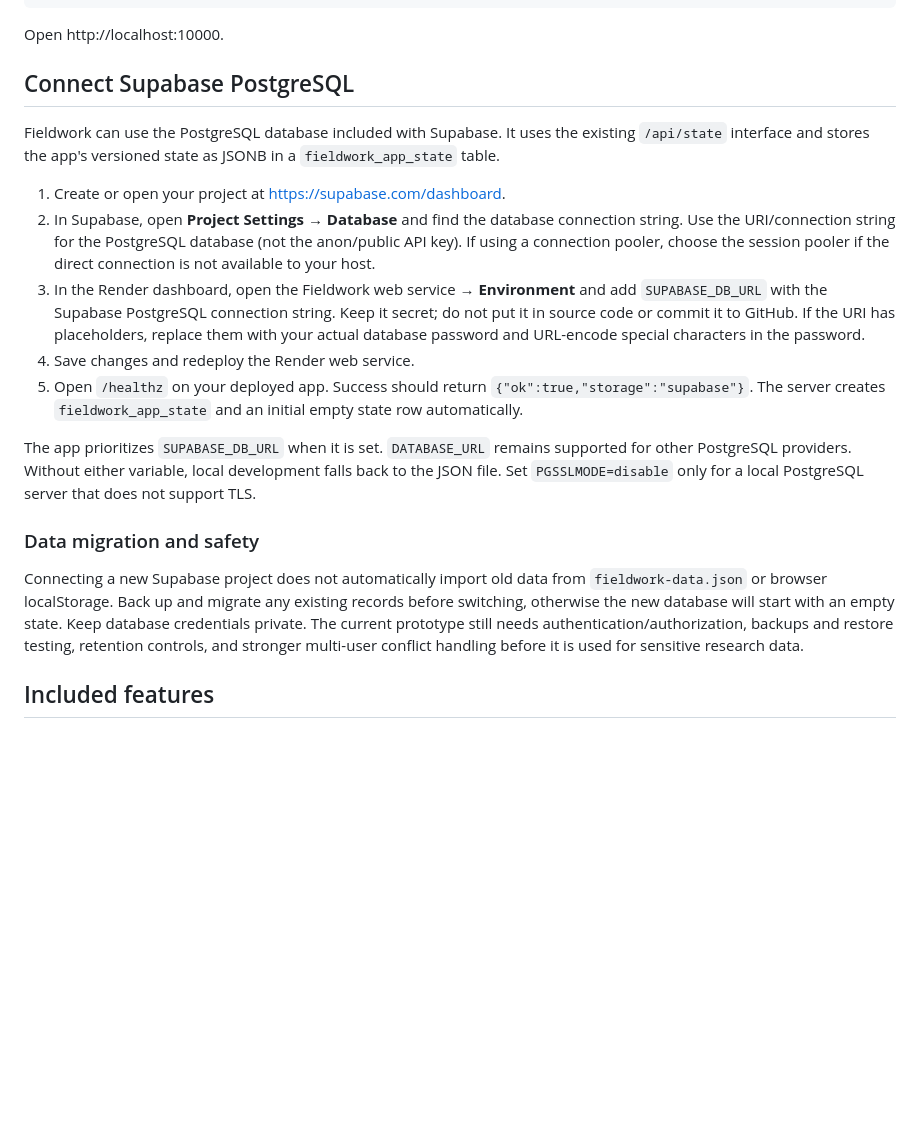
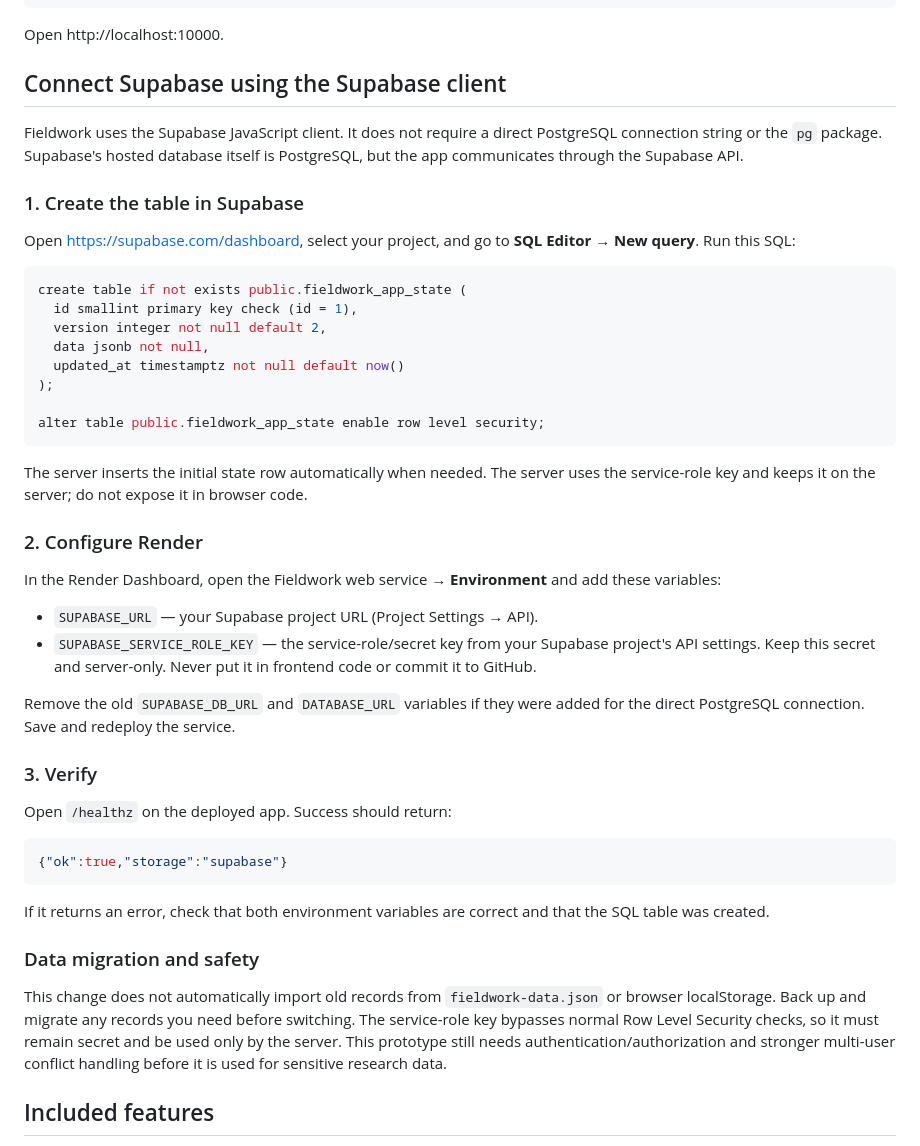
Before and after one commit to djohnlansel-hue/Fieldwork-AI-Interview-System, a Markdown page: ai-interview-system/README.md, the part around the change. Drawn GitHub-style; blank space fills up the shorter version.

Commit message:
Document Supabase client setup using SQL Editor

````diff
--- a/ai-interview-system/README.md
+++ b/ai-interview-system/README.md
@@ -14,21 +14,49 @@ npm start
 
 Open http://localhost:10000.
 
-## Connect Supabase PostgreSQL
+## Connect Supabase using the Supabase client
 
-Fieldwork can use the PostgreSQL database included with Supabase. It uses the existing `/api/state` interface and stores the app's versioned state as JSONB in a `fieldwork_app_state` table.
+Fieldwork uses the Supabase JavaScript client. It does not require a direct PostgreSQL connection string or the `pg` package. Supabase's hosted database itself is PostgreSQL, but the app communicates through the Supabase API.
 
-1. Create or open your project at https://supabase.com/dashboard.
-2. In Supabase, open **Project Settings → Database** and find the database connection string. Use the URI/connection string for the PostgreSQL database (not the anon/public API key). If using a connection pooler, choose the session pooler if the direct connection is not available to your host.
-3. In the Render dashboard, open the Fieldwork web service → **Environment** and add `SUPABASE_DB_URL` with the Supabase PostgreSQL connection string. Keep it secret; do not put it in source code or commit it to GitHub. If the URI has placeholders, replace them with your actual database password and URL-encode special characters in the password.
-4. Save changes and redeploy the Render web service.
-5. Open `/healthz` on your deployed app. Success should return `{"ok":true,"storage":"supabase"}`. The server creates `fieldwork_app_state` and an initial empty state row automatically.
+### 1. Create the table in Supabase
 
-The app prioritizes `SUPABASE_DB_URL` when it is set. `DATABASE_URL` remains supported for other PostgreSQL providers. Without either variable, local development falls back to the JSON file. Set `PGSSLMODE=disable` only for a local PostgreSQL server that does not support TLS.
+Open https://supabase.com/dashboard, select your project, and go to **SQL Editor → New query**. Run this SQL:
+
+```sql
+create table if not exists public.fieldwork_app_state (
+  id smallint primary key check (id = 1),
+  version integer not null default 2,
+  data jsonb not null,
+  updated_at timestamptz not null default now()
+);
+
+alter table public.fieldwork_app_state enable row level security;
+```
+
+The server inserts the initial state row automatically when needed. The server uses the service-role key and keeps it on the server; do not expose it in browser code.
+
+### 2. Configure Render
+
+In the Render Dashboard, open the Fieldwork web service → **Environment** and add these variables:
+
+- `SUPABASE_URL` — your Supabase project URL (Project Settings → API).
+- `SUPABASE_SERVICE_ROLE_KEY` — the service-role/secret key from your Supabase project's API settings. Keep this secret and server-only. Never put it in frontend code or commit it to GitHub.
+
+Remove the old `SUPABASE_DB_URL` and `DATABASE_URL` variables if they were added for the direct PostgreSQL connection. Save and redeploy the service.
+
+### 3. Verify
+
+Open `/healthz` on the deployed app. Success should return:
+
+```json
+{"ok":true,"storage":"supabase"}
+```
+
+If it returns an error, check that both environment variables are correct and that the SQL table was created.
 
 ### Data migration and safety
 
-Connecting a new Supabase project does not automatically import old data from `fieldwork-data.json` or browser localStorage. Back up and migrate any existing records before switching, otherwise the new database will start with an empty state. Keep database credentials private. The current prototype still needs authentication/authorization, backups and restore testing, retention controls, and stronger multi-user conflict handling before it is used for sensitive research data.
+This change does not automatically import old records from `fieldwork-data.json` or browser localStorage. Back up and migrate any records you need before switching. The service-role key bypasses normal Row Level Security checks, so it must remain secret and be used only by the server. This prototype still needs authentication/authorization and stronger multi-user conflict handling before it is used for sensitive research data.
 
 ## Included features
 
````
